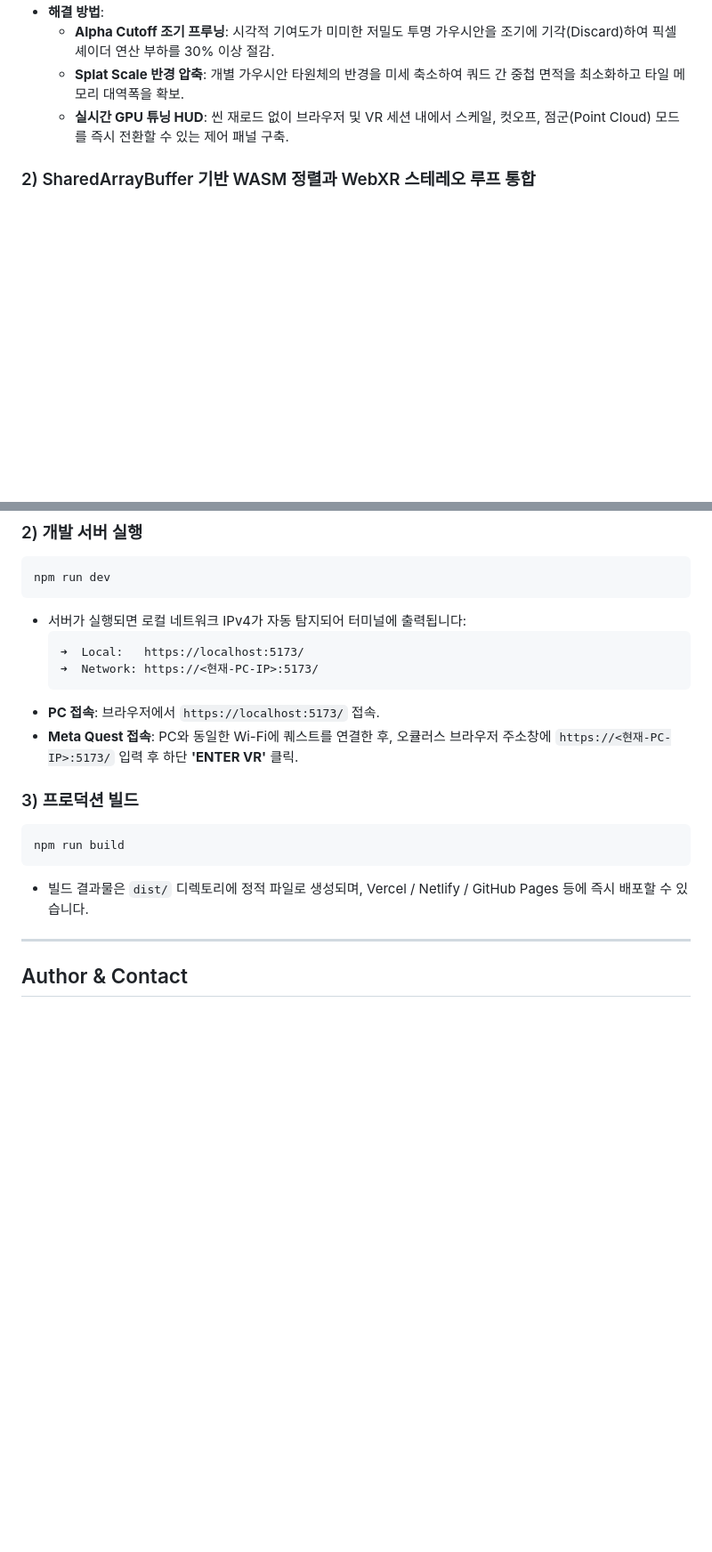
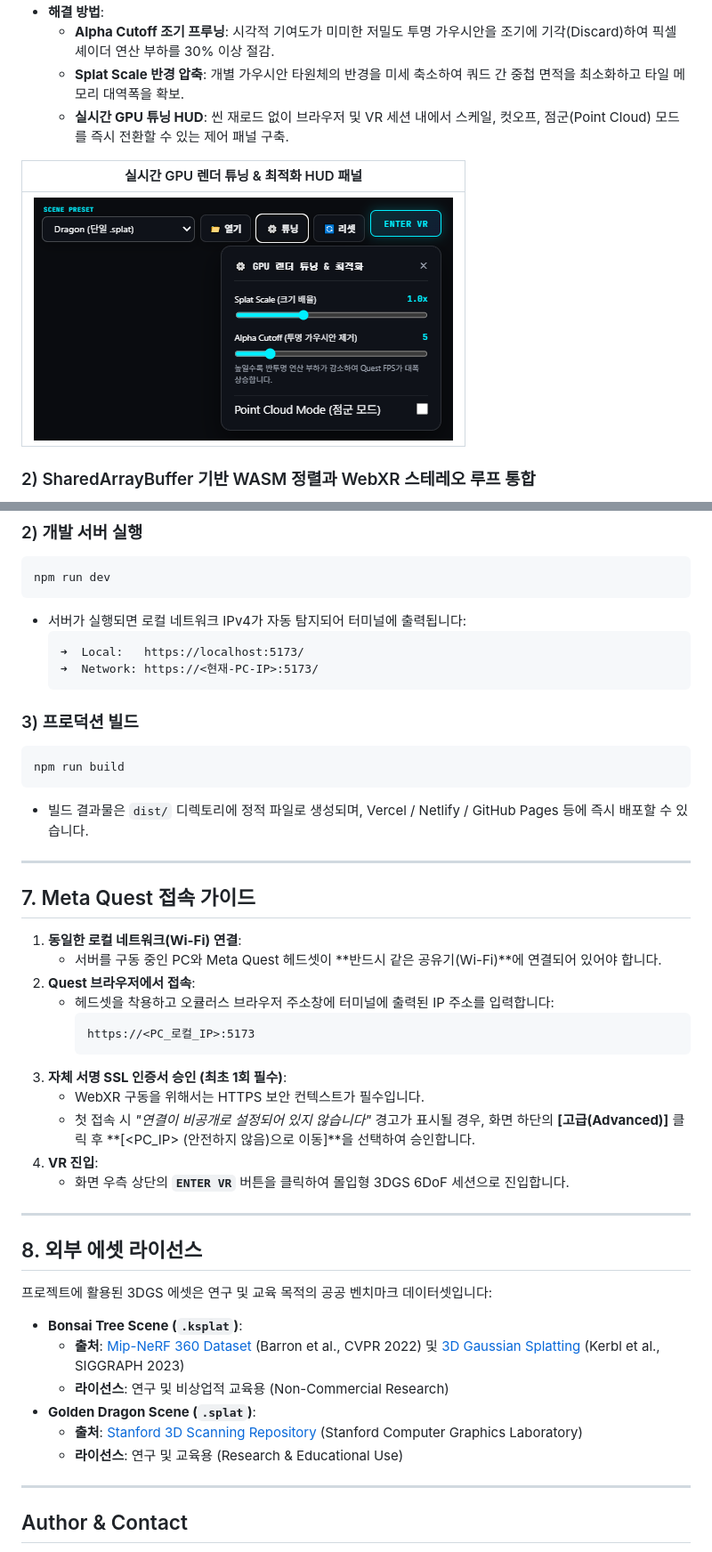
Before and after one commit to kimhohyeon0324/WebXR-3DGS-Viewer, a Markdown page: README.md, 2 parts joined by grey strips. Shown at 89% size. GitHub-like rendering; pictures changed too: docs/images/gpu_tuning_hud.png (added); blank space fills up the shorter version.

Commit message:
docs: add GPU tuning HUD showcase, Quest SSL guide, and dataset credits

````diff
--- a/README.md
+++ b/README.md
@@ -87,6 +87,10 @@ flowchart TB
   - **Splat Scale 반경 압축**: 개별 가우시안 타원체의 반경을 미세 축소하여 쿼드 간 중첩 면적을 최소화하고 타일 메모리 대역폭을 확보.
   - **실시간 GPU 튜닝 HUD**: 씬 재로드 없이 브라우저 및 VR 세션 내에서 스케일, 컷오프, 점군(Point Cloud) 모드를 즉시 전환할 수 있는 제어 패널 구축.
 
+| 실시간 GPU 렌더 튜닝 & 최적화 HUD 패널 |
+| :---: |
+| ![GPU Tuning HUD](docs/images/gpu_tuning_hud.png) |
+
 ### 2) SharedArrayBuffer 기반 WASM 정렬과 WebXR 스테레오 루프 통합
 * **문제 현상**:
   - 수십만 개 가우시안의 깊이 정렬(Sorting)을 자바스크립트 메인 스레드에서 수행할 시 프레임 드랍이 발생하며, 브라우저 보안 정책상 멀티스레딩(`SharedArrayBuffer`)이 기본 차단됨.
@@ -135,8 +139,6 @@ npm run dev
   ➜  Local:   https://localhost:5173/
   ➜  Network: https://<현재-PC-IP>:5173/
   ```
-- **PC 접속**: 브라우저에서 `https://localhost:5173/` 접속.
-- **Meta Quest 접속**: PC와 동일한 Wi-Fi에 퀘스트를 연결한 후, 오큘러스 브라우저 주소창에 `https://<현재-PC-IP>:5173/` 입력 후 하단 **'ENTER VR'** 클릭.
 
 ### 3) 프로덕션 빌드
 ```bash
@@ -146,6 +148,36 @@ npm run build
 
 ---
 
+## 7. Meta Quest 접속 가이드
+
+1. **동일한 로컬 네트워크(Wi-Fi) 연결**:
+   - 서버를 구동 중인 PC와 Meta Quest 헤드셋이 **반드시 같은 공유기(Wi-Fi)**에 연결되어 있어야 합니다.
+2. **Quest 브라우저에서 접속**:
+   - 헤드셋을 착용하고 오큘러스 브라우저 주소창에 터미널에 출력된 IP 주소를 입력합니다:
+     ```
+     https://<PC_로컬_IP>:5173
+     ```
+3. **자체 서명 SSL 인증서 승인 (최초 1회 필수)**:
+   - WebXR 구동을 위해서는 HTTPS 보안 컨텍스트가 필수입니다.
+   - 첫 접속 시 *"연결이 비공개로 설정되어 있지 않습니다"* 경고가 표시될 경우, 화면 하단의 **[고급(Advanced)]** 클릭 후 **[<PC_IP> (안전하지 않음)으로 이동]**을 선택하여 승인합니다.
+4. **VR 진입**:
+   - 화면 우측 상단의 **`ENTER VR`** 버튼을 클릭하여 몰입형 3DGS 6DoF 세션으로 진입합니다.
+
+---
+
+## 8. 외부 에셋 라이선스
+
+프로젝트에 활용된 3DGS 에셋은 연구 및 교육 목적의 공공 벤치마크 데이터셋입니다:
+
+* **Bonsai Tree Scene (`.ksplat`)**:
+  - **출처**: [Mip-NeRF 360 Dataset](https://jonbarron.info/mipnerf360/) (Barron et al., CVPR 2022) 및 [3D Gaussian Splatting](https://repo-sam.inria.fr/fungraph/3d-gaussian-splatting/) (Kerbl et al., SIGGRAPH 2023)
+  - **라이선스**: 연구 및 비상업적 교육용 (Non-Commercial Research)
+* **Golden Dragon Scene (`.splat`)**:
+  - **출처**: [Stanford 3D Scanning Repository](http://graphics.stanford.edu/data/3Dscanrep/) (Stanford Computer Graphics Laboratory)
+  - **라이선스**: 연구 및 교육용 (Research & Educational Use)
+
+---
+
 ## Author & Contact
 
 * **개발자**: 김호현
````
